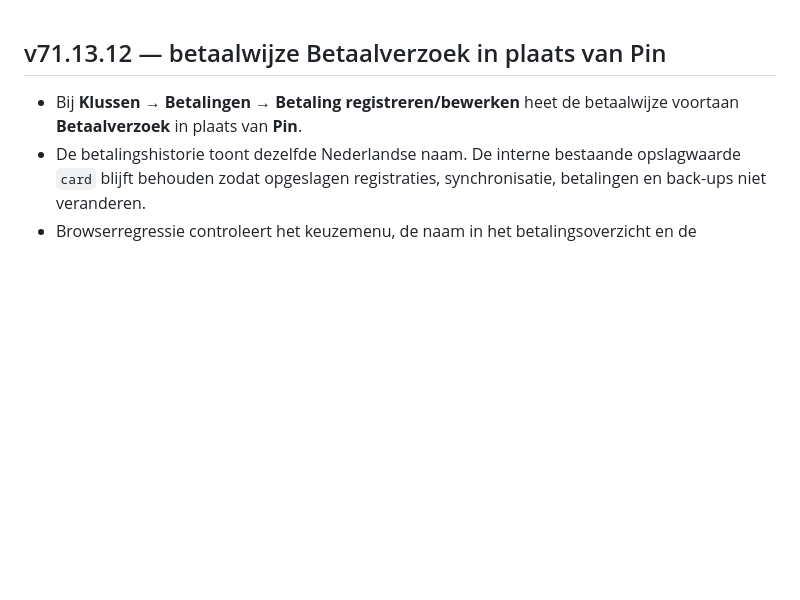
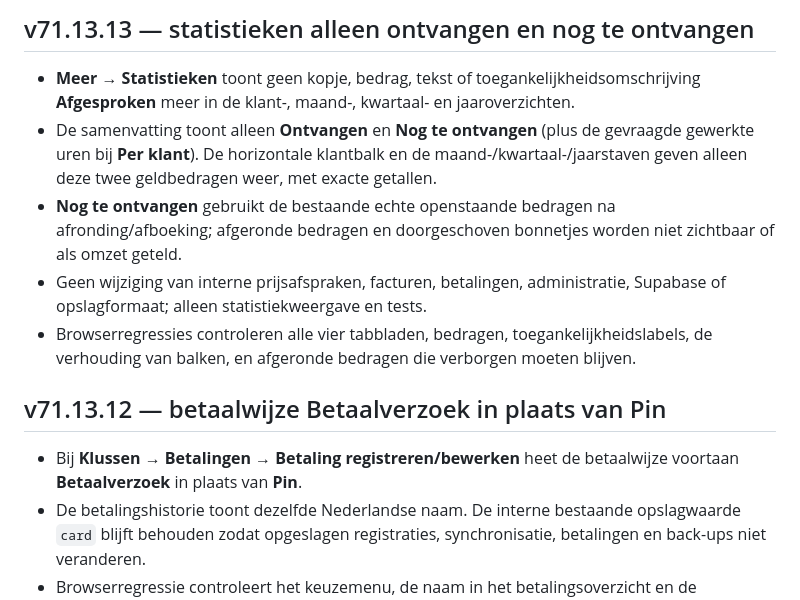
Before and after one commit to jkor95/JK-Works-app, a Markdown page: CHANGELOG.md, the part around the change. GitHub-like rendering; blank space fills up the shorter version.

Commit message:
Documenteer statistieken zonder afgesproken v71.13.13

```diff
--- a/CHANGELOG.md
+++ b/CHANGELOG.md
@@ -1,3 +1,10 @@
+## v71.13.13 — statistieken alleen ontvangen en nog te ontvangen
+- **Meer → Statistieken** toont geen kopje, bedrag, tekst of toegankelijkheidsomschrijving **Afgesproken** meer in de klant-, maand-, kwartaal- en jaaroverzichten.
+- De samenvatting toont alleen **Ontvangen** en **Nog te ontvangen** (plus de gevraagde gewerkte uren bij **Per klant**). De horizontale klantbalk en de maand-/kwartaal-/jaarstaven geven alleen deze twee geldbedragen weer, met exacte getallen.
+- **Nog te ontvangen** gebruikt de bestaande echte openstaande bedragen na afronding/afboeking; afgeronde bedragen en doorgeschoven bonnetjes worden niet zichtbaar of als omzet geteld.
+- Geen wijziging van interne prijsafspraken, facturen, betalingen, administratie, Supabase of opslagformaat; alleen statistiekweergave en tests.
+- Browserregressies controleren alle vier tabbladen, bedragen, toegankelijkheidslabels, de verhouding van balken, en afgeronde bedragen die verborgen moeten blijven.
+
 ## v71.13.12 — betaalwijze Betaalverzoek in plaats van Pin
 - Bij **Klussen → Betalingen → Betaling registreren/bewerken** heet de betaalwijze voortaan **Betaalverzoek** in plaats van **Pin**.
 - De betalingshistorie toont dezelfde Nederlandse naam. De interne bestaande opslagwaarde `card` blijft behouden zodat opgeslagen registraties, synchronisatie, betalingen en back-ups niet veranderen.
```
